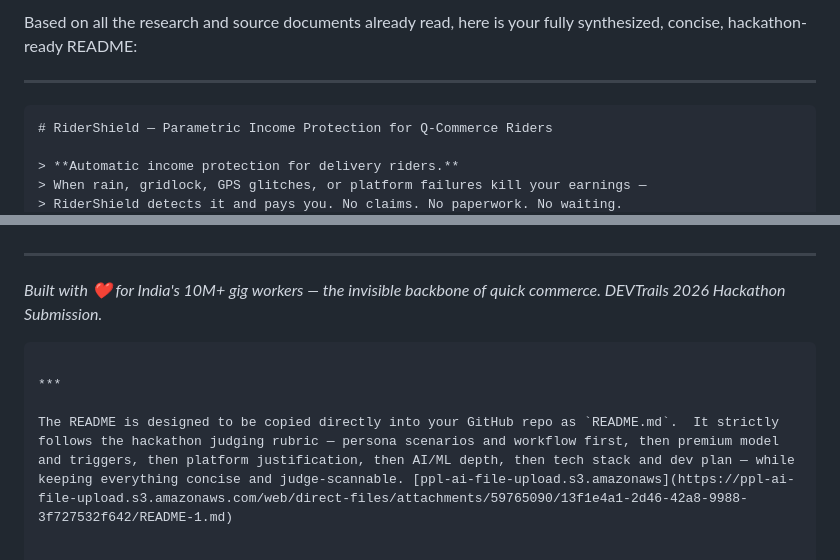
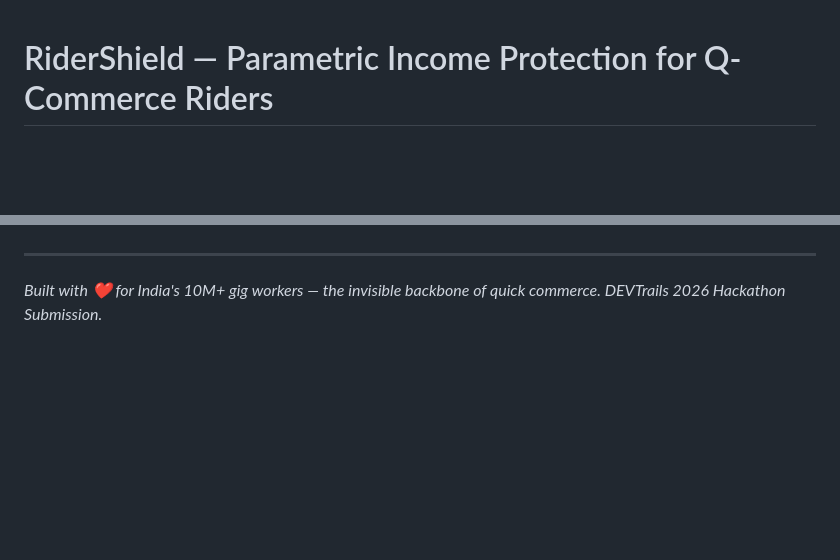
Before and after one commit to pankajydv07/GuideWire, a Markdown page: README.md, 2 parts joined by grey strips. Drawn GitHub-style; blank space fills up the shorter version.

Commit message:
Fix AI-generated content outside markdown in README.md
Co-authored-by: pankajydv07 <157686378+pankajydv07@users.noreply.github.com>

````diff
--- a/README.md
+++ b/README.md
@@ -1,8 +1,3 @@
-Based on all the research and source documents already read, here is your fully synthesized, concise, hackathon-ready README:
-
-***
-
-```markdown
 # RiderShield — Parametric Income Protection for Q-Commerce Riders
 
 > **Automatic income protection for delivery riders.**
@@ -676,8 +671,3 @@ ridershield/
 
 *Built with ❤️ for India's 10M+ gig workers — the invisible backbone of quick commerce.
 DEVTrails 2026 Hackathon Submission.*
-```
-
-***
-
-The README is designed to be copied directly into your GitHub repo as `README.md`.  It strictly follows the hackathon judging rubric — persona scenarios and workflow first, then premium model and triggers, then platform justification, then AI/ML depth, then tech stack and dev plan — while keeping everything concise and judge-scannable. [ppl-ai-file-upload.s3.amazonaws](https://ppl-ai-file-upload.s3.amazonaws.com/web/direct-files/attachments/59765090/13f1e4a1-2d46-42a8-9988-3f727532f642/README-1.md)
````
